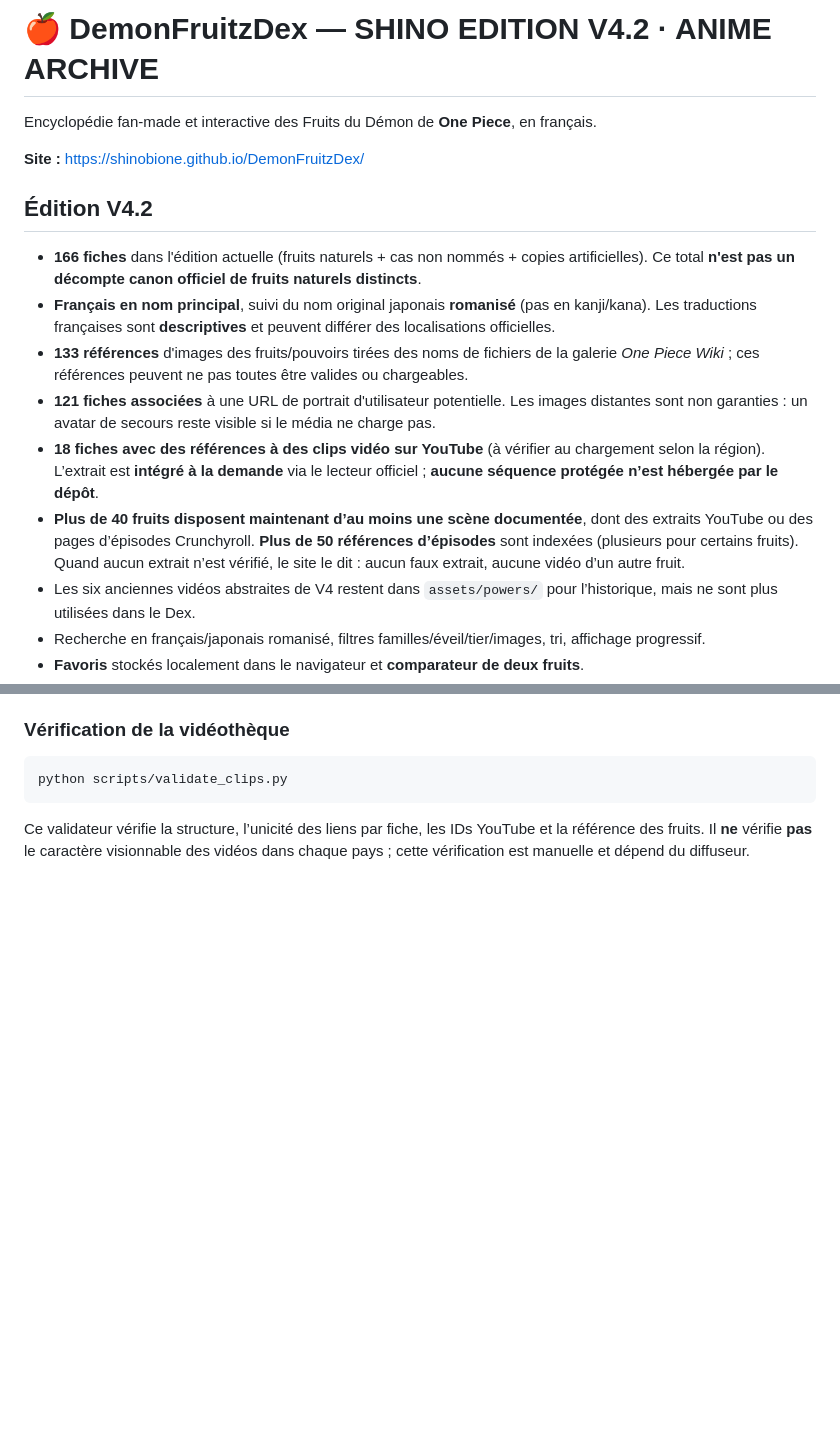
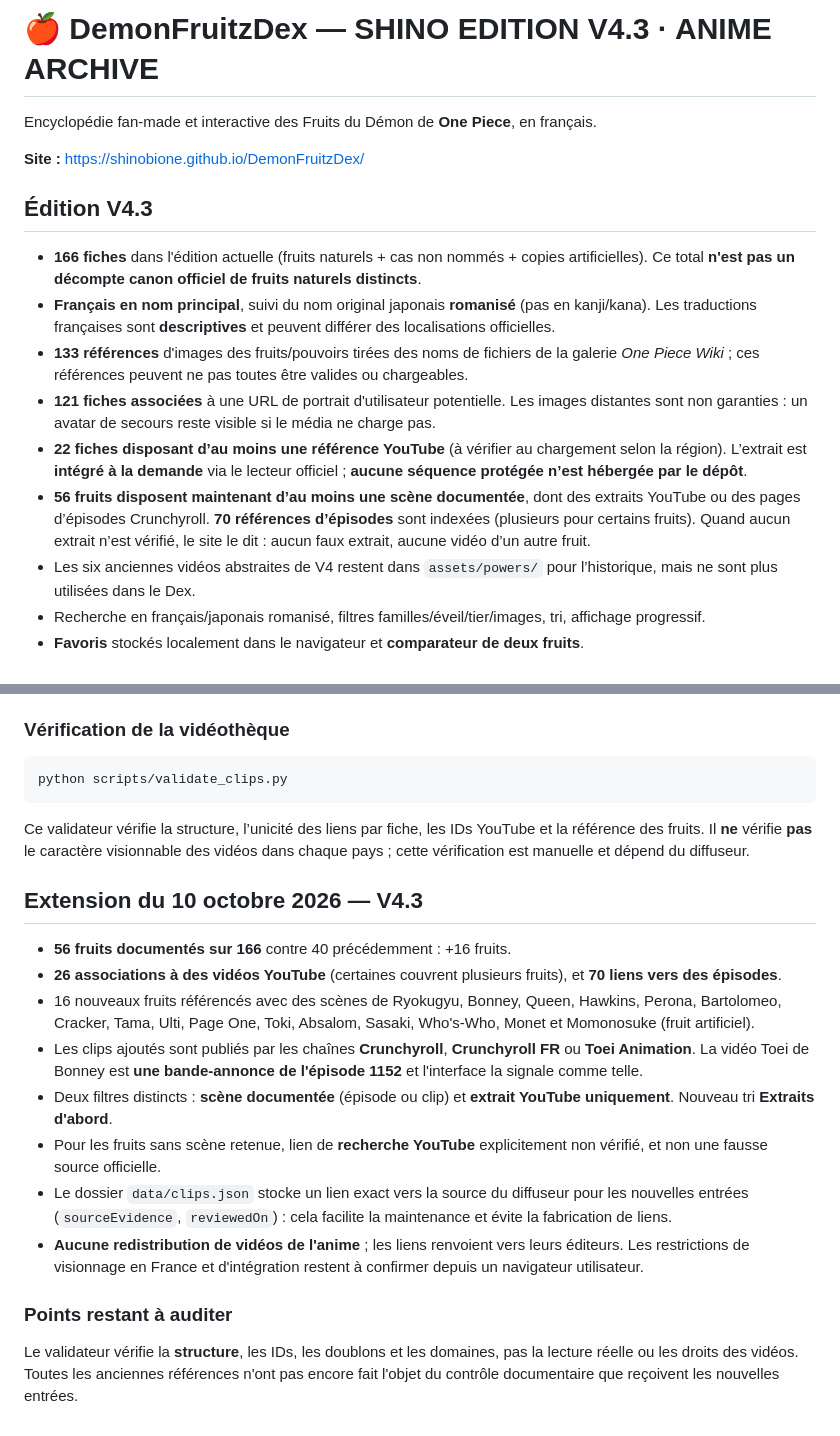
Before and after one commit to shinobione/DemonFruitzDex, a Markdown page: README.md, 2 parts joined by grey strips. GitHub-like rendering; blank space fills up the shorter version.

Commit message:
feat(v4.3): expand verified power scene archive (README.md)

````diff
--- a/README.md
+++ b/README.md
@@ -1,17 +1,17 @@
-# 🍎 DemonFruitzDex — SHINO EDITION V4.2 · ANIME ARCHIVE
+# 🍎 DemonFruitzDex — SHINO EDITION V4.3 · ANIME ARCHIVE
 
 Encyclopédie fan-made et interactive des Fruits du Démon de **One Piece**, en français.
 
 **Site :** https://shinobione.github.io/DemonFruitzDex/
 
-## Édition V4.2
+## Édition V4.3
 
 - **166 fiches** dans l'édition actuelle (fruits naturels + cas non nommés + copies artificielles). Ce total **n'est pas un décompte canon officiel de fruits naturels distincts**.
 - **Français en nom principal**, suivi du nom original japonais **romanisé** (pas en kanji/kana). Les traductions françaises sont **descriptives** et peuvent différer des localisations officielles.
 - **133 références** d'images des fruits/pouvoirs tirées des noms de fichiers de la galerie *One Piece Wiki* ; ces références peuvent ne pas toutes être valides ou chargeables.
 - **121 fiches associées** à une URL de portrait d'utilisateur potentielle. Les images distantes sont non garanties : un avatar de secours reste visible si le média ne charge pas.
-- **18 fiches avec des références à des clips vidéo sur YouTube** (à vérifier au chargement selon la région). L’extrait est **intégré à la demande** via le lecteur officiel ; **aucune séquence protégée n’est hébergée par le dépôt**.
-- **Plus de 40 fruits disposent maintenant d’au moins une scène documentée**, dont des extraits YouTube ou des pages d’épisodes Crunchyroll. **Plus de 50 références d’épisodes** sont indexées (plusieurs pour certains fruits). Quand aucun extrait n’est vérifié, le site le dit : aucun faux extrait, aucune vidéo d’un autre fruit.
+- **22 fiches disposant d’au moins une référence YouTube** (à vérifier au chargement selon la région). L’extrait est **intégré à la demande** via le lecteur officiel ; **aucune séquence protégée n’est hébergée par le dépôt**.
+- **56 fruits disposent maintenant d’au moins une scène documentée**, dont des extraits YouTube ou des pages d’épisodes Crunchyroll. **70 références d’épisodes** sont indexées (plusieurs pour certains fruits). Quand aucun extrait n’est vérifié, le site le dit : aucun faux extrait, aucune vidéo d’un autre fruit.
 - Les six anciennes vidéos abstraites de V4 restent dans `assets/powers/` pour l’historique, mais ne sont plus utilisées dans le Dex.
 - Recherche en français/japonais romanisé, filtres familles/éveil/tier/images, tri, affichage progressif.
 - **Favoris** stockés localement dans le navigateur et **comparateur de deux fruits**.
@@ -81,3 +81,18 @@ python scripts/validate_clips.py
 ```
 
 Ce validateur vérifie la structure, l’unicité des liens par fiche, les IDs YouTube et la référence des fruits. Il **ne** vérifie **pas** le caractère visionnable des vidéos dans chaque pays ; cette vérification est manuelle et dépend du diffuseur.
+
+## Extension du 10 octobre 2026 — V4.3
+
+- **56 fruits documentés sur 166** contre 40 précédemment : +16 fruits.
+- **26 associations à des vidéos YouTube** (certaines couvrent plusieurs fruits), et **70 liens vers des épisodes**.
+- 16 nouveaux fruits référencés avec des scènes de Ryokugyu, Bonney, Queen, Hawkins, Perona, Bartolomeo, Cracker, Tama, Ulti, Page One, Toki, Absalom, Sasaki, Who's-Who, Monet et Momonosuke (fruit artificiel).
+- Les clips ajoutés sont publiés par les chaînes **Crunchyroll**, **Crunchyroll FR** ou **Toei Animation**. La vidéo Toei de Bonney est **une bande-annonce de l'épisode 1152** et l'interface la signale comme telle.
+- Deux filtres distincts : **scène documentée** (épisode ou clip) et **extrait YouTube uniquement**. Nouveau tri **Extraits d'abord**.
+- Pour les fruits sans scène retenue, lien de **recherche YouTube** explicitement non vérifié, et non une fausse source officielle.
+- Le dossier `data/clips.json` stocke un lien exact vers la source du diffuseur pour les nouvelles entrées (`sourceEvidence`, `reviewedOn`) : cela facilite la maintenance et évite la fabrication de liens.
+- **Aucune redistribution de vidéos de l'anime** ; les liens renvoient vers leurs éditeurs. Les restrictions de visionnage en France et d'intégration restent à confirmer depuis un navigateur utilisateur.
+
+### Points restant à auditer
+
+Le validateur vérifie la **structure**, les IDs, les doublons et les domaines, pas la lecture réelle ou les droits des vidéos. Toutes les anciennes références n'ont pas encore fait l'objet du contrôle documentaire que reçoivent les nouvelles entrées.
````
Also changed, not shown: other parts of README.md (+3 -3 lines).
